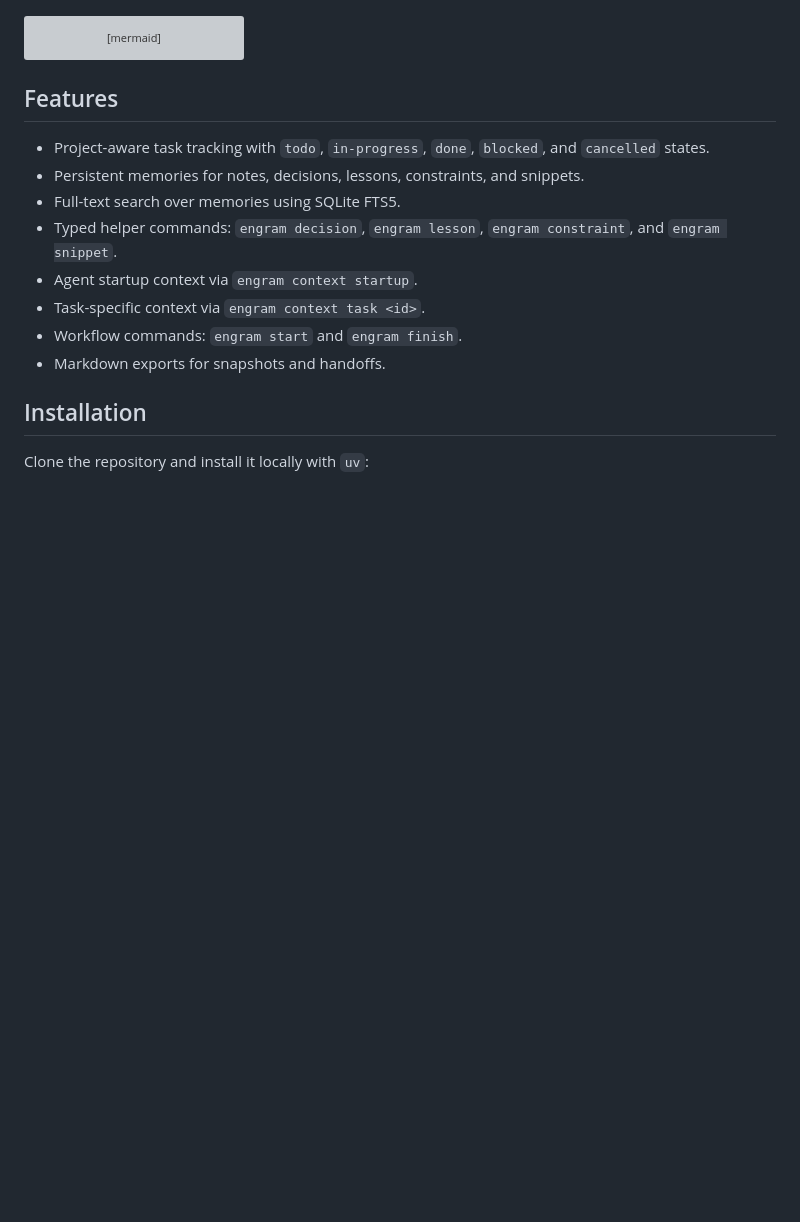
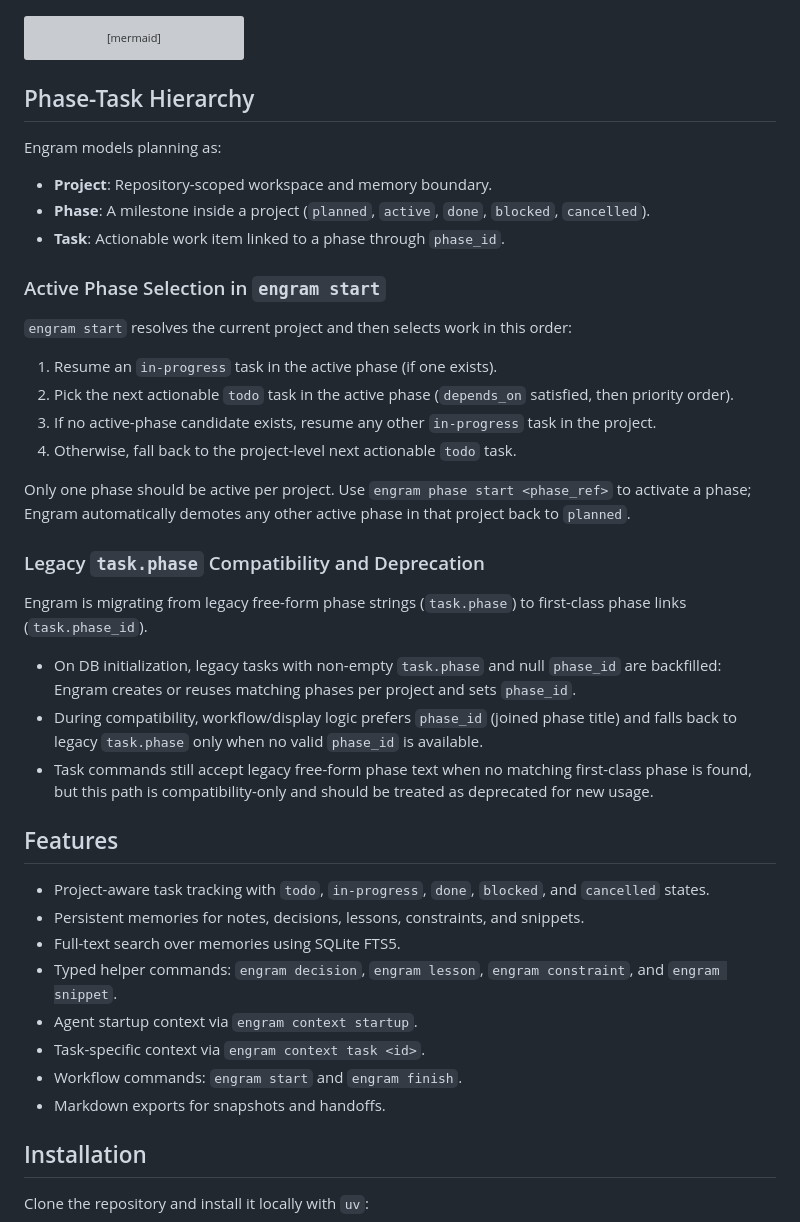
Before and after one commit to Sai937593/engram, a Markdown page: README.md, the part around the change. Rendered like a GitHub page; blank space fills up the shorter version; grey boxes are pictures that could not be loaded.

Commit message:
docs(phase-task-hierarchy-phase-7): Document Phase-Task Hierarchy and legacy deprecation in README.md [e61e1fb0]

````diff
--- a/README.md
+++ b/README.md
@@ -40,6 +40,33 @@ graph TD
     CLI -->|Query full-text search| FTS5[FTS5 index]
     FTS5 -->|Triggers sync| DB
 ```
+
+## Phase-Task Hierarchy
+
+Engram models planning as:
+
+- **Project**: Repository-scoped workspace and memory boundary.
+- **Phase**: A milestone inside a project (`planned`, `active`, `done`, `blocked`, `cancelled`).
+- **Task**: Actionable work item linked to a phase through `phase_id`.
+
+### Active Phase Selection in `engram start`
+
+`engram start` resolves the current project and then selects work in this order:
+
+1. Resume an `in-progress` task in the active phase (if one exists).
+2. Pick the next actionable `todo` task in the active phase (`depends_on` satisfied, then priority order).
+3. If no active-phase candidate exists, resume any other `in-progress` task in the project.
+4. Otherwise, fall back to the project-level next actionable `todo` task.
+
+Only one phase should be active per project. Use `engram phase start <phase_ref>` to activate a phase; Engram automatically demotes any other active phase in that project back to `planned`.
+
+### Legacy `task.phase` Compatibility and Deprecation
+
+Engram is migrating from legacy free-form phase strings (`task.phase`) to first-class phase links (`task.phase_id`).
+
+- On DB initialization, legacy tasks with non-empty `task.phase` and null `phase_id` are backfilled: Engram creates or reuses matching phases per project and sets `phase_id`.
+- During compatibility, workflow/display logic prefers `phase_id` (joined phase title) and falls back to legacy `task.phase` only when no valid `phase_id` is available.
+- Task commands still accept legacy free-form phase text when no matching first-class phase is found, but this path is compatibility-only and should be treated as deprecated for new usage.
 
 ## Features
 
````
